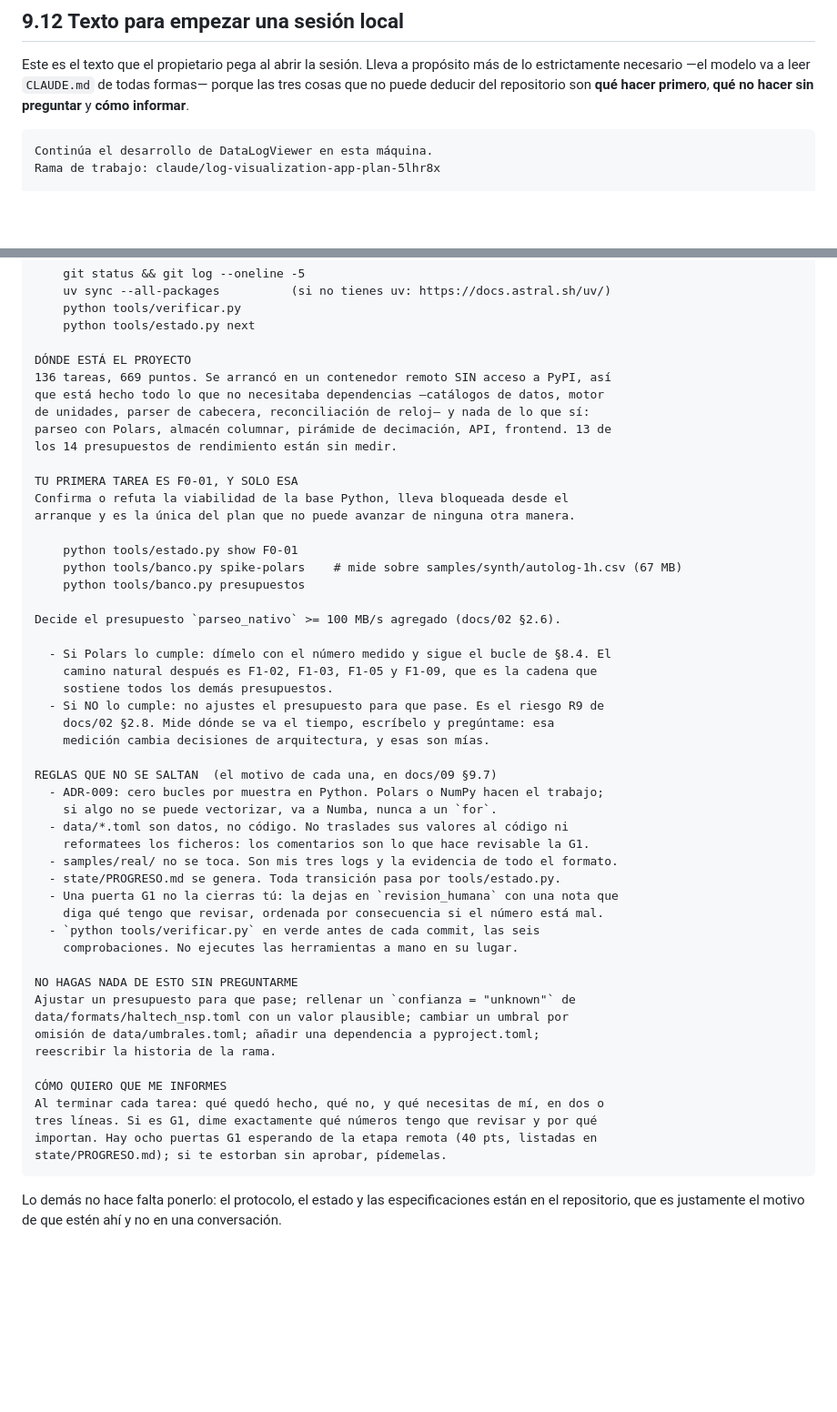
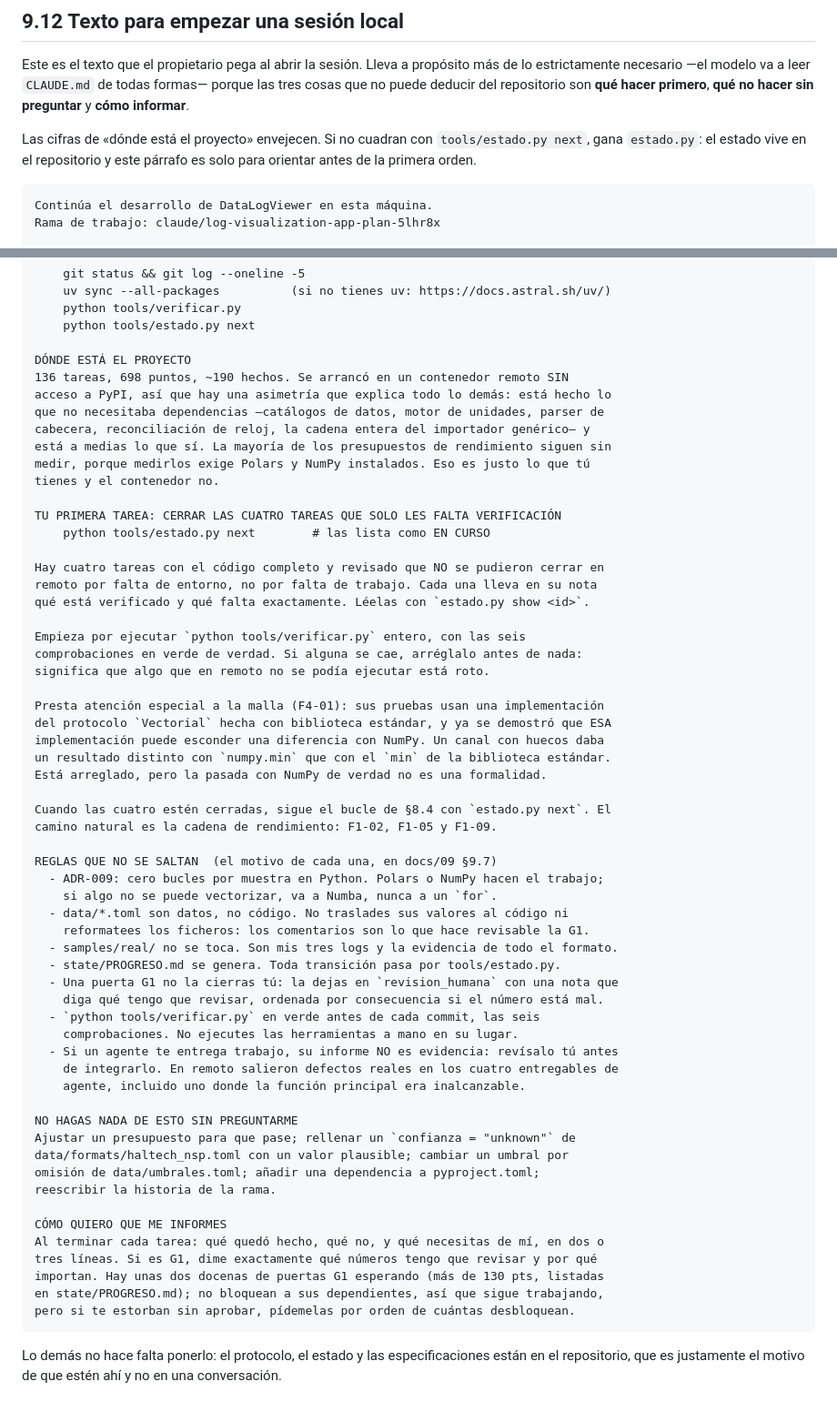
Before and after one commit to tomisw/DataLogViewer, a Markdown page: docs/09-instrucciones-para-modelos-locales.md, 2 parts joined by grey strips. Shown at 91% size. Rendered like a GitHub page; blank space fills up the shorter version.

Commit message:
docs/09 §9.12: actualizar el prompt de arranque local
El texto seguia diciendo que la primera tarea es F0-01 y que hay 8 puertas G1
esperando. F0-01 ya esta en revision_humana y las puertas son 24. Un prompt de
arranque que miente sobre donde esta el proyecto hace que el modelo empiece por
lo que ya esta hecho.

Ahora la primera orden es cerrar las cuatro tareas que solo les falta la
verificacion que el contenedor remoto no podia dar, con el aviso concreto de
F4-01: su doble de biblioteca estandar ya escondio una divergencia con NumPy.
Añadido tambien que el informe de un agente no es evidencia, que es la leccion
que mas veces se ha pagado. Y una nota de que si las cifras no cuadran con
estado.py, gana estado.py.

Co-Authored-By: Claude Opus 5 <noreply@anthropic.com>
Claude-Session: https://claude.ai/code/session_013gHXnTMNZGPUKYukg5YcmR

````diff
--- a/docs/09-instrucciones-para-modelos-locales.md
+++ b/docs/09-instrucciones-para-modelos-locales.md
@@ -284,6 +284,10 @@ más de lo estrictamente necesario —el modelo va a leer `CLAUDE.md` de todas
 formas— porque las tres cosas que no puede deducir del repositorio son **qué hacer
 primero**, **qué no hacer sin preguntar** y **cómo informar**.
 
+Las cifras de «dónde está el proyecto» envejecen. Si no cuadran con
+`tools/estado.py next`, gana `estado.py`: el estado vive en el repositorio y este
+párrafo es solo para orientar antes de la primera orden.
+
 ```
 Continúa el desarrollo de DataLogViewer en esta máquina.
 Rama de trabajo: claude/log-visualization-app-plan-5lhr8x
@@ -301,28 +305,33 @@ Luego ejecuta esto y dime qué sale ANTES de empezar ninguna tarea:
     python tools/estado.py next
 
 DÓNDE ESTÁ EL PROYECTO
-136 tareas, 669 puntos. Se arrancó en un contenedor remoto SIN acceso a PyPI, así
-que está hecho todo lo que no necesitaba dependencias —catálogos de datos, motor
-de unidades, parser de cabecera, reconciliación de reloj— y nada de lo que sí:
-parseo con Polars, almacén columnar, pirámide de decimación, API, frontend. 13 de
-los 14 presupuestos de rendimiento están sin medir.
+136 tareas, 698 puntos, ~190 hechos. Se arrancó en un contenedor remoto SIN
+acceso a PyPI, así que hay una asimetría que explica todo lo demás: está hecho lo
+que no necesitaba dependencias —catálogos de datos, motor de unidades, parser de
+cabecera, reconciliación de reloj, la cadena entera del importador genérico— y
+está a medias lo que sí. La mayoría de los presupuestos de rendimiento siguen sin
+medir, porque medirlos exige Polars y NumPy instalados. Eso es justo lo que tú
+tienes y el contenedor no.
 
-TU PRIMERA TAREA ES F0-01, Y SOLO ESA
-Confirma o refuta la viabilidad de la base Python, lleva bloqueada desde el
-arranque y es la única del plan que no puede avanzar de ninguna otra manera.
+TU PRIMERA TAREA: CERRAR LAS CUATRO TAREAS QUE SOLO LES FALTA VERIFICACIÓN
+    python tools/estado.py next        # las lista como EN CURSO
 
-    python tools/estado.py show F0-01
-    python tools/banco.py spike-polars    # mide sobre samples/synth/autolog-1h.csv (67 MB)
-    python tools/banco.py presupuestos
+Hay cuatro tareas con el código completo y revisado que NO se pudieron cerrar en
+remoto por falta de entorno, no por falta de trabajo. Cada una lleva en su nota
+qué está verificado y qué falta exactamente. Léelas con `estado.py show <id>`.
 
-Decide el presupuesto `parseo_nativo` >= 100 MB/s agregado (docs/02 §2.6).
+Empieza por ejecutar `python tools/verificar.py` entero, con las seis
+comprobaciones en verde de verdad. Si alguna se cae, arréglalo antes de nada:
+significa que algo que en remoto no se podía ejecutar está roto.
 
-  - Si Polars lo cumple: dímelo con el número medido y sigue el bucle de §8.4. El
-    camino natural después es F1-02, F1-03, F1-05 y F1-09, que es la cadena que
-    sostiene todos los demás presupuestos.
-  - Si NO lo cumple: no ajustes el presupuesto para que pase. Es el riesgo R9 de
-    docs/02 §2.8. Mide dónde se va el tiempo, escríbelo y pregúntame: esa
-    medición cambia decisiones de arquitectura, y esas son mías.
+Presta atención especial a la malla (F4-01): sus pruebas usan una implementación
+del protocolo `Vectorial` hecha con biblioteca estándar, y ya se demostró que ESA
+implementación puede esconder una diferencia con NumPy. Un canal con huecos daba
+un resultado distinto con `numpy.min` que con el `min` de la biblioteca estándar.
+Está arreglado, pero la pasada con NumPy de verdad no es una formalidad.
+
+Cuando las cuatro estén cerradas, sigue el bucle de §8.4 con `estado.py next`. El
+camino natural es la cadena de rendimiento: F1-02, F1-05 y F1-09.
 
 REGLAS QUE NO SE SALTAN  (el motivo de cada una, en docs/09 §9.7)
   - ADR-009: cero bucles por muestra en Python. Polars o NumPy hacen el trabajo;
@@ -335,6 +344,9 @@ REGLAS QUE NO SE SALTAN  (el motivo de cada una, en docs/09 §9.7)
     diga qué tengo que revisar, ordenada por consecuencia si el número está mal.
   - `python tools/verificar.py` en verde antes de cada commit, las seis
     comprobaciones. No ejecutes las herramientas a mano en su lugar.
+  - Si un agente te entrega trabajo, su informe NO es evidencia: revísalo tú antes
+    de integrarlo. En remoto salieron defectos reales en los cuatro entregables de
+    agente, incluido uno donde la función principal era inalcanzable.
 
 NO HAGAS NADA DE ESTO SIN PREGUNTARME
 Ajustar un presupuesto para que pase; rellenar un `confianza = "unknown"` de
@@ -345,8 +357,9 @@ reescribir la historia de la rama.
 CÓMO QUIERO QUE ME INFORMES
 Al terminar cada tarea: qué quedó hecho, qué no, y qué necesitas de mí, en dos o
 tres líneas. Si es G1, dime exactamente qué números tengo que revisar y por qué
-importan. Hay ocho puertas G1 esperando de la etapa remota (40 pts, listadas en
-state/PROGRESO.md); si te estorban sin aprobar, pídemelas.
+importan. Hay unas dos docenas de puertas G1 esperando (más de 130 pts, listadas
+en state/PROGRESO.md); no bloquean a sus dependientes, así que sigue trabajando,
+pero si te estorban sin aprobar, pídemelas por orden de cuántas desbloquean.
 ```
 
 Lo demás no hace falta ponerlo: el protocolo, el estado y las especificaciones
````
